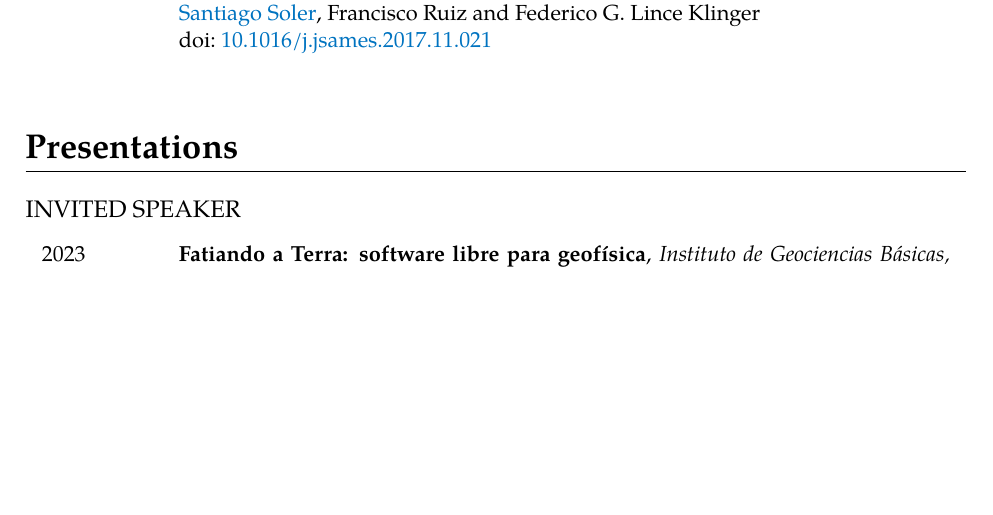
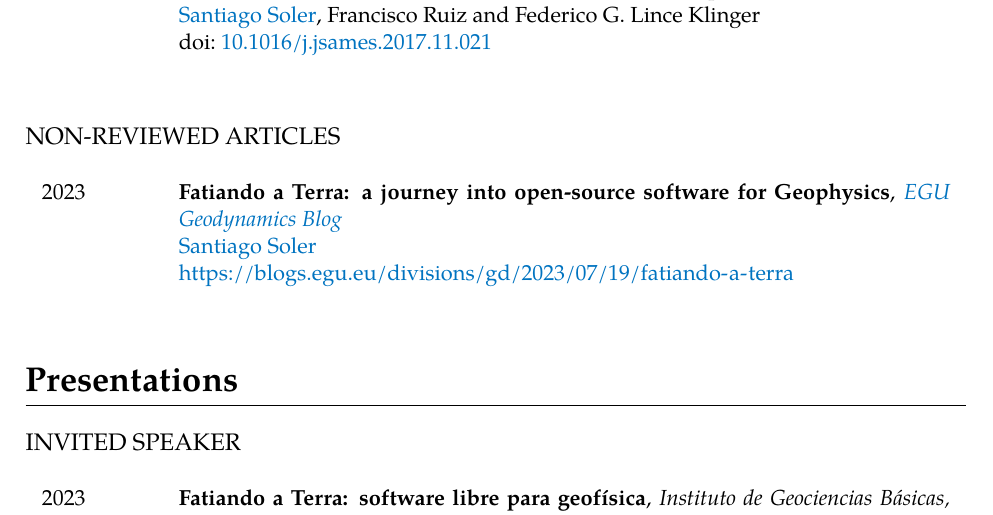
Before and after one commit to santisoler/cv, a LaTeX CV (cv.tex): part of page 4 of 7, cut so that both start at the same text, the shorter picture padded with empty space. Compiled offline with XeLaTeX.

Commit message:
Add EGU Blogpost

```diff
--- a/cv.tex
+++ b/cv.tex
@@ -33,6 +33,10 @@
     {0pt} % separation (left separation for hang)
     {} % before title
 \titlespacing*{\section}
+    {0pt} % left margin
+    {0pt} % space before title
+    {2.5ex} % separation between title and text
+\titlespacing*{\subsection}
     {0pt} % left margin
     {0pt} % space before title
     {2.5ex} % separation between title and text
@@ -418,6 +422,19 @@
         {10.1016/j.jsames.2017.11.021}
 \end{cventries}
 
+\subsection{Non-reviewed articles}
+
+\begin{cventries}
+    \talk{2023}
+        {Fatiando a Terra: a journey into open-source software for Geophysics}
+        {\href{https://blogs.egu.eu/divisions/gd}{EGU Geodynamics Blog}}
+        {%
+            \me{} \newline
+            \url{https://blogs.egu.eu/divisions/gd/2023/07/19/fatiando-a-terra}
+        }
+        {}
+\end{cventries}
+
 
 \section{Presentations}
 
```
Also changed, not shown: cv.tex (1 more changed lines).
